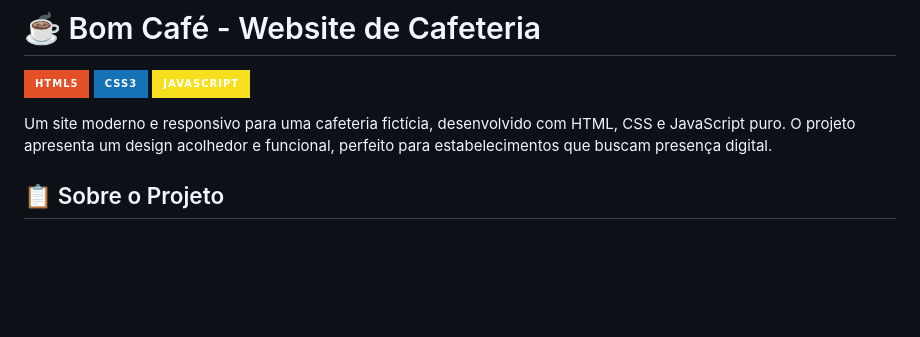
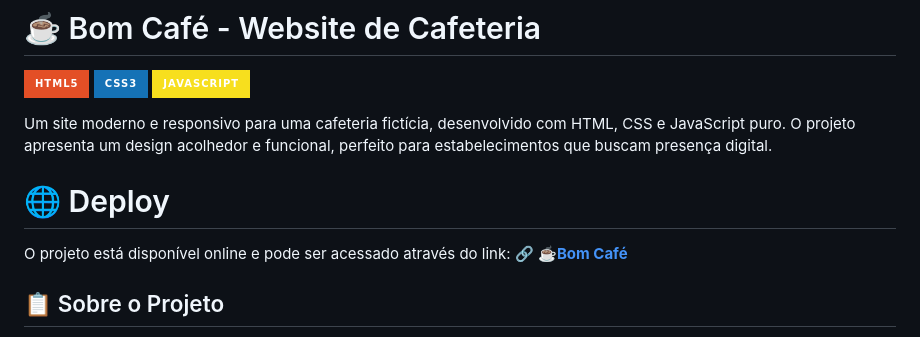
Before and after one commit to aguiarisabela/cafeteria, a Markdown page: README.md, the part around the change. GitHub-like rendering; badges without logos; blank space fills up the shorter version.

Commit message:
Adicionando deploy no README.

```diff
--- a/README.md
+++ b/README.md
@@ -5,6 +5,10 @@
 ![JavaScript](https://img.shields.io/badge/JavaScript-F7DF1E?style=for-the-badge&logo=javascript&logoColor=black)
 
 Um site moderno e responsivo para uma cafeteria fictícia, desenvolvido com HTML, CSS e JavaScript puro. O projeto apresenta um design acolhedor e funcional, perfeito para estabelecimentos que buscam presença digital.
+
+# 🌐 Deploy
+O projeto está disponível online e pode ser acessado através do link:
+🔗 **[☕Bom Café](https://cafeteria-bom-cafe.vercel.app/)**
 
 ## 📋 Sobre o Projeto
 
```
